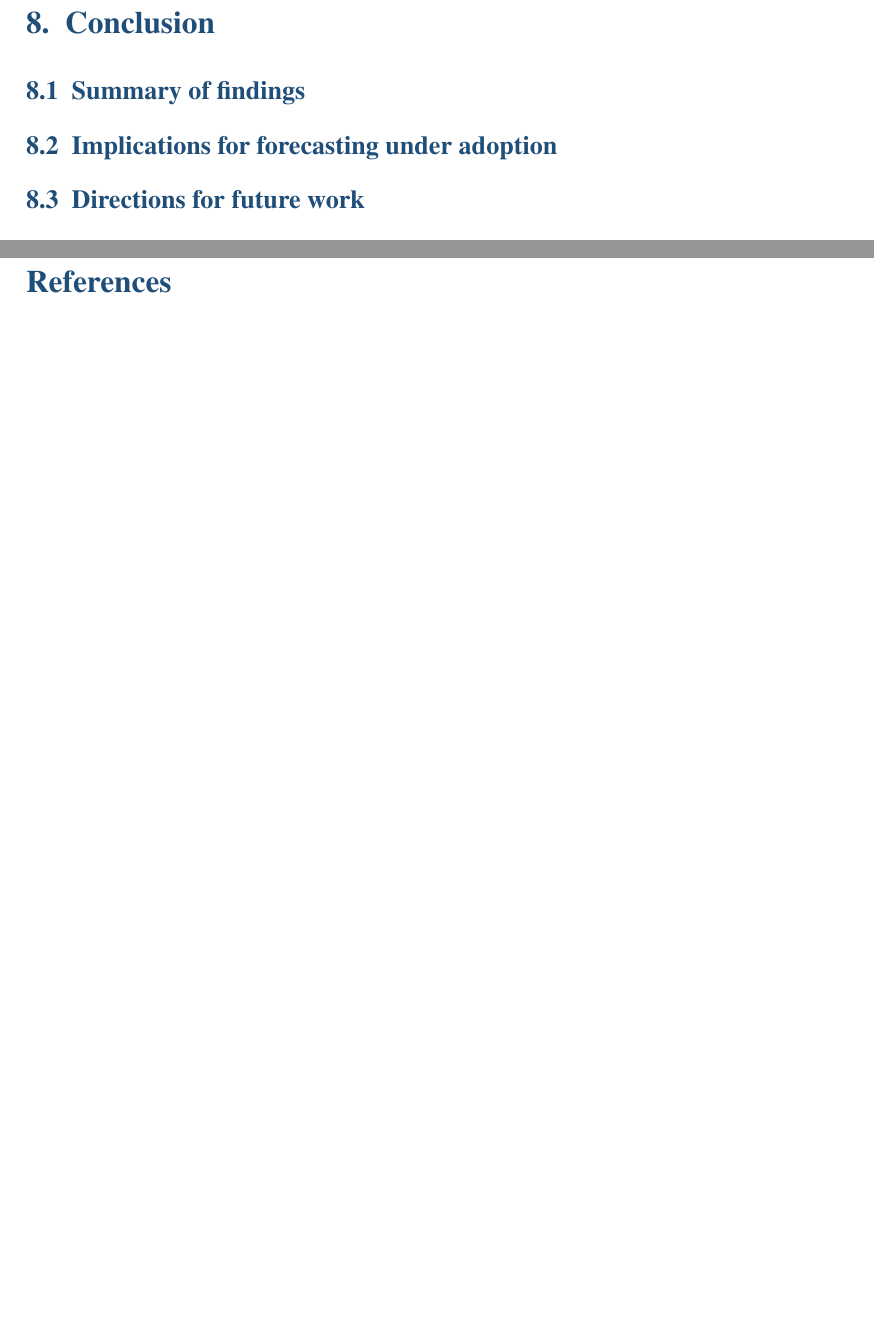
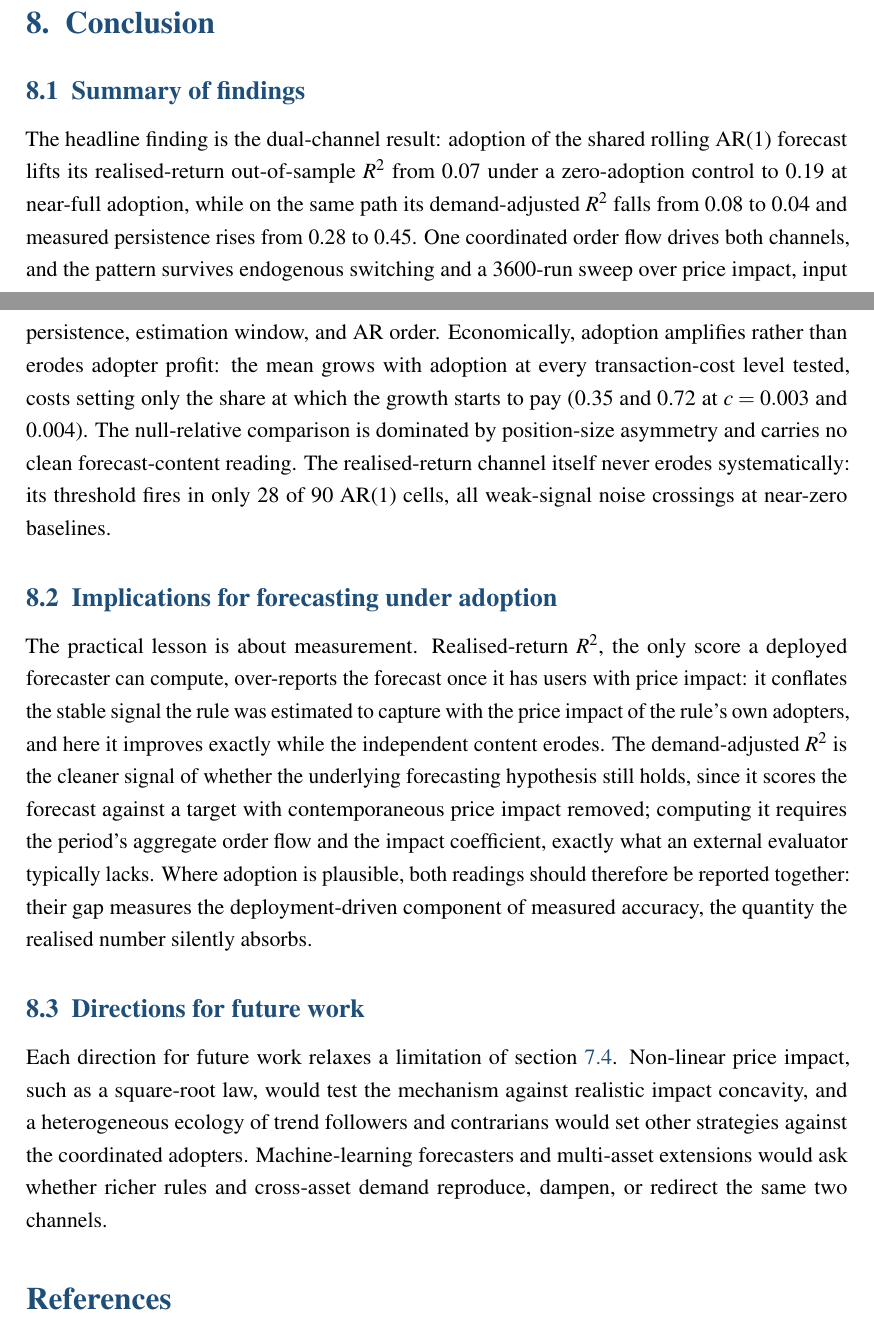
Before and after one commit to janwejchert/Capstone, a LaTeX document (docs/Report/report.tex): two parts of pages 34 and 35 of 35 before the commit and two parts of pages 34 and 35 of 36 after it, joined at a grey line, cut so that both start at the same text, the shorter picture padded with empty space. Compiled offline with pdfLaTeX.

Commit message:
report: 8 conclusion (all three subsections)
Co-Authored-By: Claude Fable 5 <noreply@anthropic.com>

```diff
--- a/docs/Report/report.tex
+++ b/docs/Report/report.tex
@@ -711,9 +711,22 @@ The findings carry two kinds of boundary: scope restrictions built into the mini
 
 \subsection{Summary of findings}
 
+The headline finding is the dual-channel result: adoption of the shared rolling AR(1) forecast lifts its realised-return out-of-sample $R^{2}$ from 0.07 under a zero-adoption control to 0.19 at near-full adoption, while on the same path its demand-adjusted $R^{2}$ falls from 0.08 to 0.04 and measured persistence rises from 0.28 to 0.45. % src: phase_04_stochastic_adoption.npz['summary'][0, 2] = 0.0695, [2, 3] = 0.1904 (realised); [0, 4] = 0.0821, [2, 5] = 0.0386 (demand-adjusted); [0, 6] = 0.2821, [2, 7] = 0.4470 (effective AR coefficient); matches the abstract and sec:phase4-results
+One coordinated order flow drives both channels, and the pattern survives endogenous switching and a 3600-run sweep over price impact, input persistence, estimation window, and AR order. % src: sec:phase5-results (matched erosion under CE switching); phase_06_a_star_grid.npz['mu_grid'] (5) x ['phi_grid'] (6) x ['w_grid'] (3) x ['forecast_p_grid'] (4) x ['num_seeds'] (10) = 3600 runs per sec:phase6-results
+Economically, adoption amplifies rather than erodes adopter profit: the mean grows with adoption at every transaction-cost level tested, costs setting only the share at which the growth starts to pay (0.35 and 0.72 at $c=0.003$ and $0.004$). % src: phase_07_transaction_costs.npz['summary'] (high-adoption column exceeds low-adoption column in every cost row); ['a_star_profit_abs'] = (nan, nan, nan, 0.35, 0.717, nan, nan, nan), per sec:phase7-results
+The null-relative comparison is dominated by position-size asymmetry and carries no clean forecast-content reading. % src: sec:phase7-results (asymmetry between the null position E|q0| = 0.798 and the adopter cap 0.05); phase_07_transaction_costs.npz['null_mean_abs'] / ['q_cap'] = 15.96; null own-impact profit mu sigma_q^2 / N = 2.5e-4
+The realised-return channel itself never erodes systematically: its threshold fires in only 28 of 90 AR(1) cells, all weak-signal noise crossings at near-zero baselines. % src: phase_06_a_star_grid.npz['a_star_R2_realised'][0] (28 of 90 finite); noise-crossing reading per sec:discussion-boundary (median baseline 0.014 at the hit cells, 26 of 28 at phi <= 0.20)
+
 \subsection{Implications for forecasting under adoption}
 
+The practical lesson is about measurement. Realised-return $R^{2}$, the only score a deployed forecaster can compute, over-reports the forecast once it has users with price impact: it conflates the stable signal the rule was estimated to capture with the price impact of the rule's own adopters, and here it improves exactly while the independent content erodes. % src: restates sec:discussion-interpretation (realised reading conflates phi r_t persistence with the mu D_t channel); sec:phase4-results (realised rises while demand-adjusted falls on the same path)
+The demand-adjusted $R^{2}$ is the cleaner signal of whether the underlying forecasting hypothesis still holds, since it scores the forecast against a target with contemporaneous price impact removed; computing it requires the period's aggregate order flow and the impact coefficient, exactly what an external evaluator typically lacks. % src: x_{t+1} = r_{t+1} - mu D_t per \eqref{eq:decomposition} (counterfactual stripping contemporaneous impact only, not the full regression residual); inputs D_t and mu per sec:discussion-interpretation
+Where adoption is plausible, both readings should therefore be reported together: their gap measures the deployment-driven component of measured accuracy, the quantity the realised number silently absorbs. % src: dual reporting per sec:model-decomposition (both readings reported on the same path); gap-as-deployment-component framing per sec:discussion-interpretation
+
 \subsection{Directions for future work}
+
+Each direction for future work relaxes a limitation of section~\ref{sec:limitations}. Non-linear price impact, such as a square-root law, would test the mechanism against realistic impact concavity, and a heterogeneous ecology of trend followers and contrarians would set other strategies against the coordinated adopters. % src: sec:limitations items 1 and 3 (square-root impact untested; heterogeneous ecology an unimplemented extension per CLAUDE.md)
+Machine-learning forecasters and multi-asset extensions would ask whether richer rules and cross-asset demand reproduce, dampen, or redirect the same two channels. % src: sec:limitations items 1 and 2 (single-asset scope; ML and non-parametric forecasters excluded by design)
 
 
 \bibliography{references}
```
Also changed, not shown: docs/Report/report.tex (2 more changed lines).
